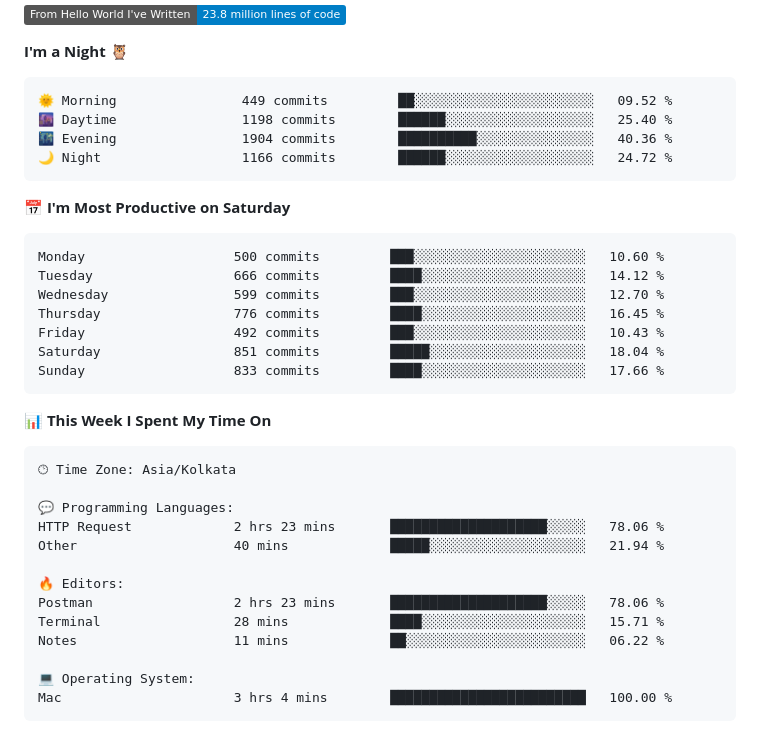
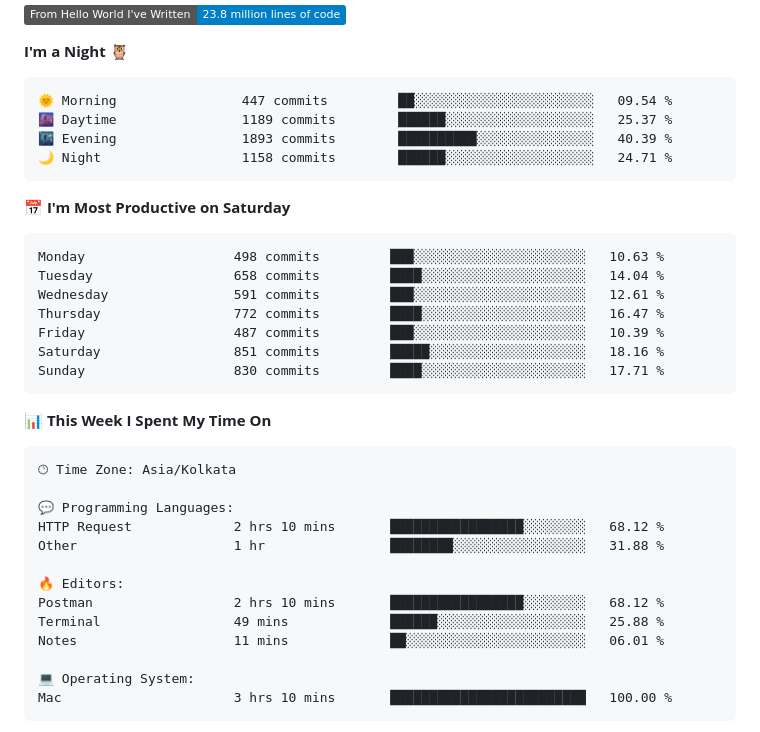
Before and after one commit to codeblooded47/codeblooded47, a Markdown page: README.md, the part around one of its changes. GitHub-like rendering; badges without logos.

Commit message:
Updated with Dev Metrics

````diff
--- a/README.md
+++ b/README.md
@@ -18,21 +18,21 @@
 **I'm a Night 🦉**
 
 ```text
-🌞 Morning                449 commits         ██░░░░░░░░░░░░░░░░░░░░░░░   09.52 %
-🌆 Daytime                1198 commits        ██████░░░░░░░░░░░░░░░░░░░   25.40 %
-🌃 Evening                1904 commits        ██████████░░░░░░░░░░░░░░░   40.36 %
-🌙 Night                  1166 commits        ██████░░░░░░░░░░░░░░░░░░░   24.72 %
+🌞 Morning                447 commits         ██░░░░░░░░░░░░░░░░░░░░░░░   09.54 %
+🌆 Daytime                1189 commits        ██████░░░░░░░░░░░░░░░░░░░   25.37 %
+🌃 Evening                1893 commits        ██████████░░░░░░░░░░░░░░░   40.39 %
+🌙 Night                  1158 commits        ██████░░░░░░░░░░░░░░░░░░░   24.71 %
 ```
 📅 **I'm Most Productive on Saturday**
 
 ```text
-Monday                   500 commits         ███░░░░░░░░░░░░░░░░░░░░░░   10.60 %
-Tuesday                  666 commits         ████░░░░░░░░░░░░░░░░░░░░░   14.12 %
-Wednesday                599 commits         ███░░░░░░░░░░░░░░░░░░░░░░   12.70 %
-Thursday                 776 commits         ████░░░░░░░░░░░░░░░░░░░░░   16.45 %
-Friday                   492 commits         ███░░░░░░░░░░░░░░░░░░░░░░   10.43 %
-Saturday                 851 commits         █████░░░░░░░░░░░░░░░░░░░░   18.04 %
-Sunday                   833 commits         ████░░░░░░░░░░░░░░░░░░░░░   17.66 %
+Monday                   498 commits         ███░░░░░░░░░░░░░░░░░░░░░░   10.63 %
+Tuesday                  658 commits         ████░░░░░░░░░░░░░░░░░░░░░   14.04 %
+Wednesday                591 commits         ███░░░░░░░░░░░░░░░░░░░░░░   12.61 %
+Thursday                 772 commits         ████░░░░░░░░░░░░░░░░░░░░░   16.47 %
+Friday                   487 commits         ███░░░░░░░░░░░░░░░░░░░░░░   10.39 %
+Saturday                 851 commits         █████░░░░░░░░░░░░░░░░░░░░   18.16 %
+Sunday                   830 commits         ████░░░░░░░░░░░░░░░░░░░░░   17.71 %
 ```
 
 
@@ -42,16 +42,16 @@ Sunday                   833 commits         ████░░░░░░░
 🕑︎ Time Zone: Asia/Kolkata
 
 💬 Programming Languages:
-HTTP Request             2 hrs 23 mins       ████████████████████░░░░░   78.06 %
-Other                    40 mins             █████░░░░░░░░░░░░░░░░░░░░   21.94 %
+HTTP Request             2 hrs 10 mins       █████████████████░░░░░░░░   68.12 %
+Other                    1 hr                ████████░░░░░░░░░░░░░░░░░   31.88 %
 
 🔥 Editors:
-Postman                  2 hrs 23 mins       ████████████████████░░░░░   78.06 %
-Terminal                 28 mins             ████░░░░░░░░░░░░░░░░░░░░░   15.71 %
-Notes                    11 mins             ██░░░░░░░░░░░░░░░░░░░░░░░   06.22 %
+Postman                  2 hrs 10 mins       █████████████████░░░░░░░░   68.12 %
+Terminal                 49 mins             ██████░░░░░░░░░░░░░░░░░░░   25.88 %
+Notes                    11 mins             ██░░░░░░░░░░░░░░░░░░░░░░░   06.01 %
 
 💻 Operating System:
-Mac                      3 hrs 4 mins        █████████████████████████   100.00 %
+Mac                      3 hrs 10 mins       █████████████████████████   100.00 %
 ```
 
 
````
Also changed, not shown: other parts of README.md (+2 -2 lines).
